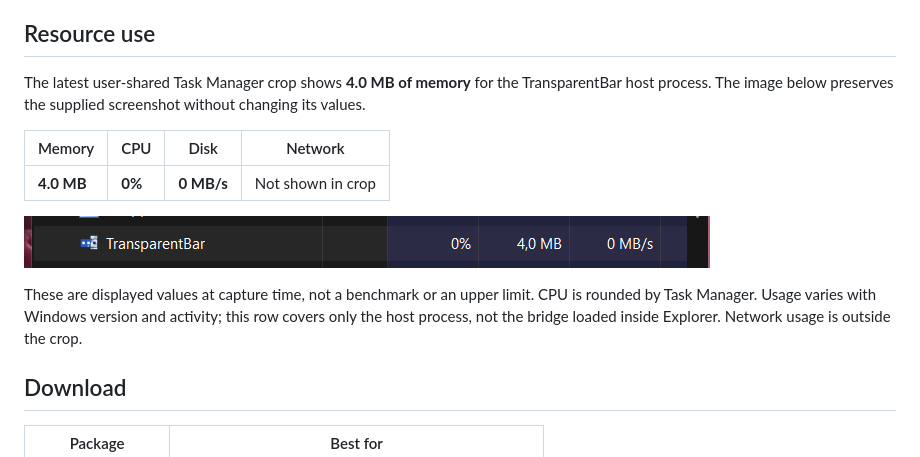
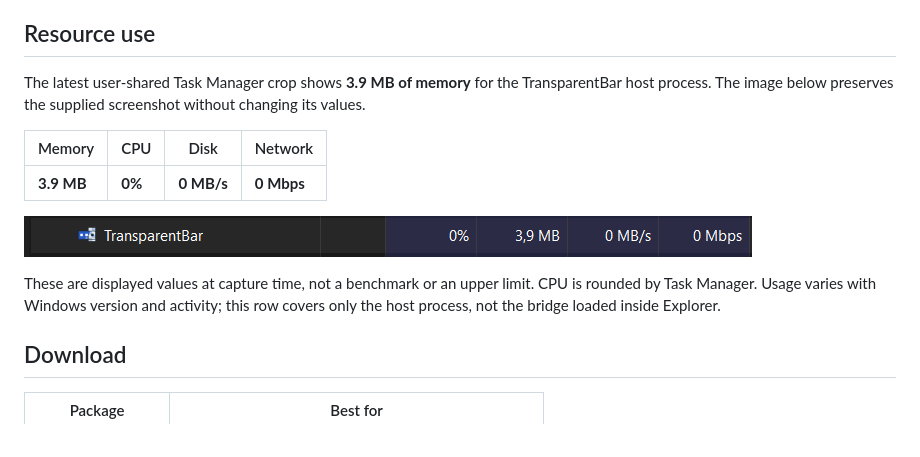
Before and after one commit to Raflyf/TransparentBar, a Markdown page: README.md, the part around one of its changes. Drawn GitHub-style; pictures changed too: assets/resource-usage-v0.2.4.png.

Commit message:
docs: update complete resource capture to 3.9 MB

```diff
--- a/README.md
+++ b/README.md
@@ -46,9 +46,9 @@ Your wallpaper stays visible behind pinned apps and system controls. This framed
 
 ## Resource use
 
-The latest user-shared Task Manager crop shows **4.0 MB of memory** for the TransparentBar host process. The image below preserves the supplied screenshot without changing its values.
+The latest user-shared Task Manager crop shows **3.9 MB of memory** for the TransparentBar host process. The image below preserves the supplied screenshot without changing its values.
 
 | Memory | CPU | Disk | Network |
 | --- | --- | --- | --- |
-| **4.0 MB** | **0%** | **0 MB/s** | Not shown in crop |
+| **3.9 MB** | **0%** | **0 MB/s** | **0 Mbps** |
 
@@ -56,5 +56,5 @@ The latest user-shared Task Manager crop shows **4.0 MB of memory** for the Tran
 
-These are displayed values at capture time, not a benchmark or an upper limit. CPU is rounded by Task Manager. Usage varies with Windows version and activity; this row covers only the host process, not the bridge loaded inside Explorer. Network usage is outside the crop.
+These are displayed values at capture time, not a benchmark or an upper limit. CPU is rounded by Task Manager. Usage varies with Windows version and activity; this row covers only the host process, not the bridge loaded inside Explorer.
 
 ## Download
 
```
Also changed, not shown: other parts of README.md (+1 -1 lines).
